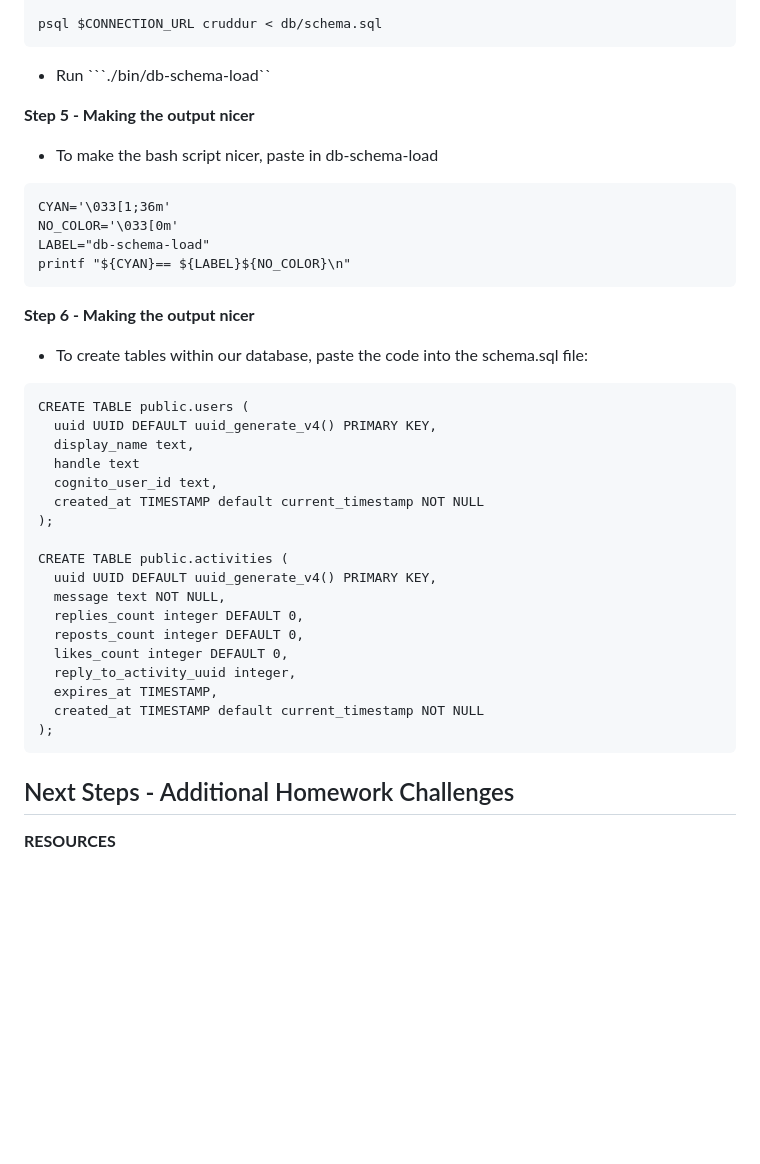
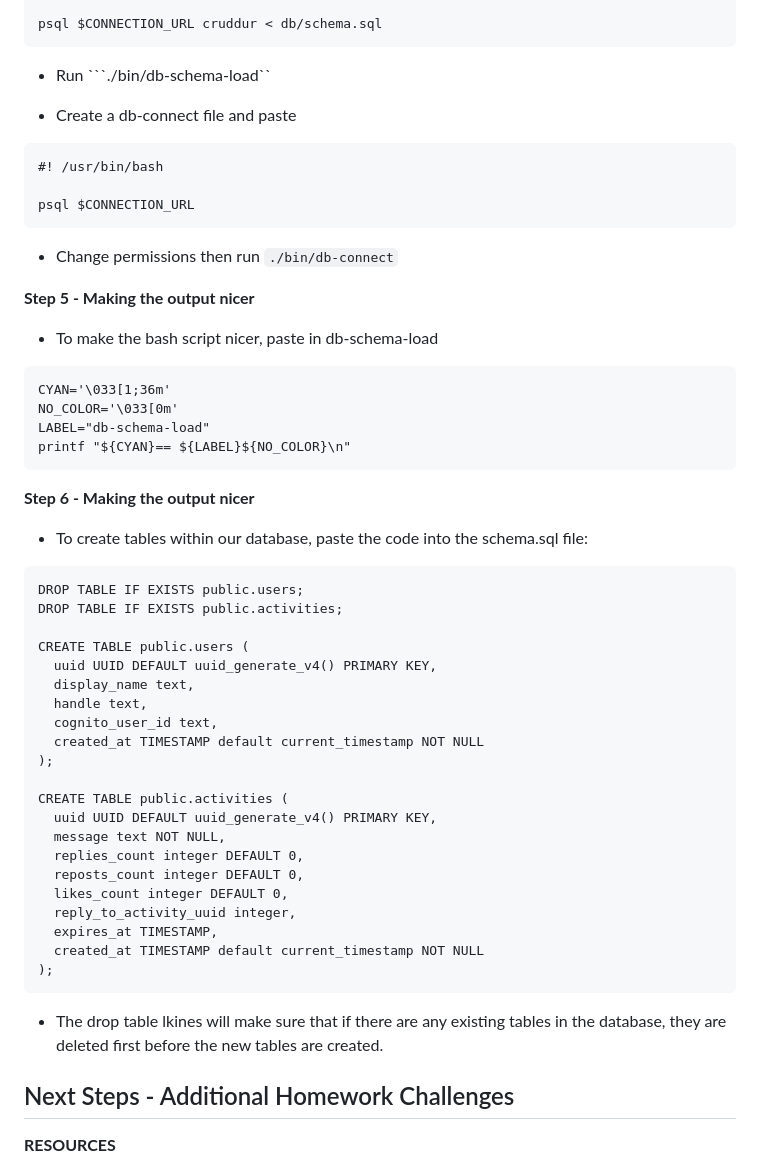
Before and after one commit to Workerbee2/aws-bootcamp-cruddur-2023, a Markdown page: journal/week4.md, the part around the change. Rendered like a GitHub page; blank space fills up the shorter version.

````diff
--- a/journal/week4.md
+++ b/journal/week4.md
@@ -162,6 +162,13 @@ psql $CONNECTION_URL cruddur < db/schema.sql
 
 - Run ```./bin/db-schema-load``
 
+- Create a db-connect file and paste
+```
+#! /usr/bin/bash
+
+psql $CONNECTION_URL
+```
+- Change permissions then run ```./bin/db-connect```
 
 **Step 5 - Making the output nicer**
 
@@ -176,10 +183,13 @@ printf "${CYAN}== ${LABEL}${NO_COLOR}\n"
 **Step 6 - Making the output nicer**
 - To create tables within our database, paste the code into the schema.sql file:
 ```
+DROP TABLE IF EXISTS public.users;
+DROP TABLE IF EXISTS public.activities;
+
 CREATE TABLE public.users (
   uuid UUID DEFAULT uuid_generate_v4() PRIMARY KEY,
   display_name text,
-  handle text
+  handle text,
   cognito_user_id text,
   created_at TIMESTAMP default current_timestamp NOT NULL
 );
@@ -196,6 +206,7 @@ CREATE TABLE public.activities (
 );
 ```
 
+- The drop table lkines will make sure that if there are any existing tables in the database, they are deleted first before the new tables are created.
 
 ## Next Steps - Additional Homework Challenges
 
````
